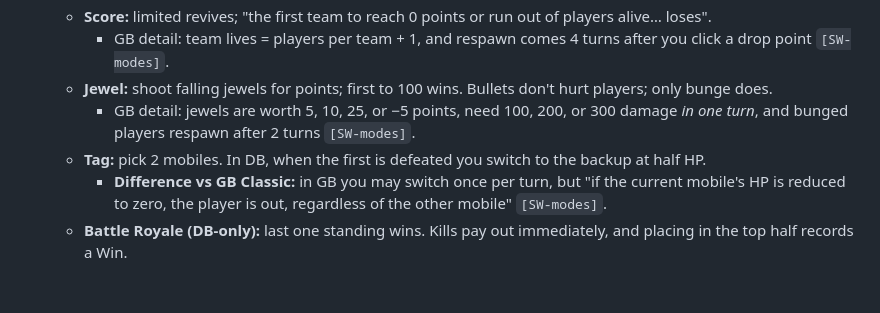
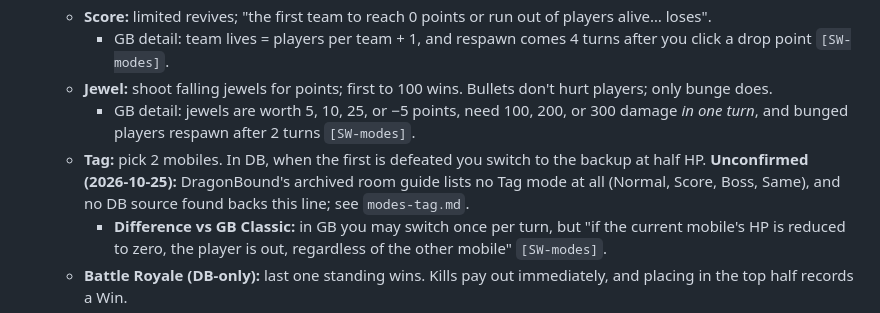
Before and after one commit to twitchax/lobshot, a Markdown page: docs/research/mechanics.md, the part around the change. GitHub-like rendering; blank space fills up the shorter version.

Commit message:
docs(PRD-0007): T-002 mark DragonBound's Tag rule unconfirmed in mechanics.md

```diff
--- a/docs/research/mechanics.md
+++ b/docs/research/mechanics.md
@@ -457,6 +457,8 @@ From `[SW-gp]`; slots and the second delay value from `[WP06]` and `[AK]`. The l
   - **Jewel:** shoot falling jewels for points; first to 100 wins. Bullets don't hurt players; only bunge does.
     - GB detail: jewels are worth 5, 10, 25, or −5 points, need 100, 200, or 300 damage *in one turn*, and bunged players respawn after 2 turns `[SW-modes]`.
   - **Tag:** pick 2 mobiles. In DB, when the first is defeated you switch to the backup at half HP.
+    **Unconfirmed (2026-10-25):** DragonBound's archived room guide lists no Tag mode at all (Normal,
+    Score, Boss, Same), and no DB source found backs this line; see `modes-tag.md`.
     - **Difference vs GB Classic:** in GB you may switch once per turn, but "if the current mobile's HP is reduced to zero, the player is out, regardless of the other mobile" `[SW-modes]`.
   - **Battle Royale (DB-only):** last one standing wins. Kills pay out immediately, and placing in the top half records a Win.
   - **Boss (DB-only):** escalating bots. Beating bots unlocks the ability to *create* rooms in each mode: Normal after 1, Score after 3, Jewel after 5, Tag after 7, BR after 9.
```
